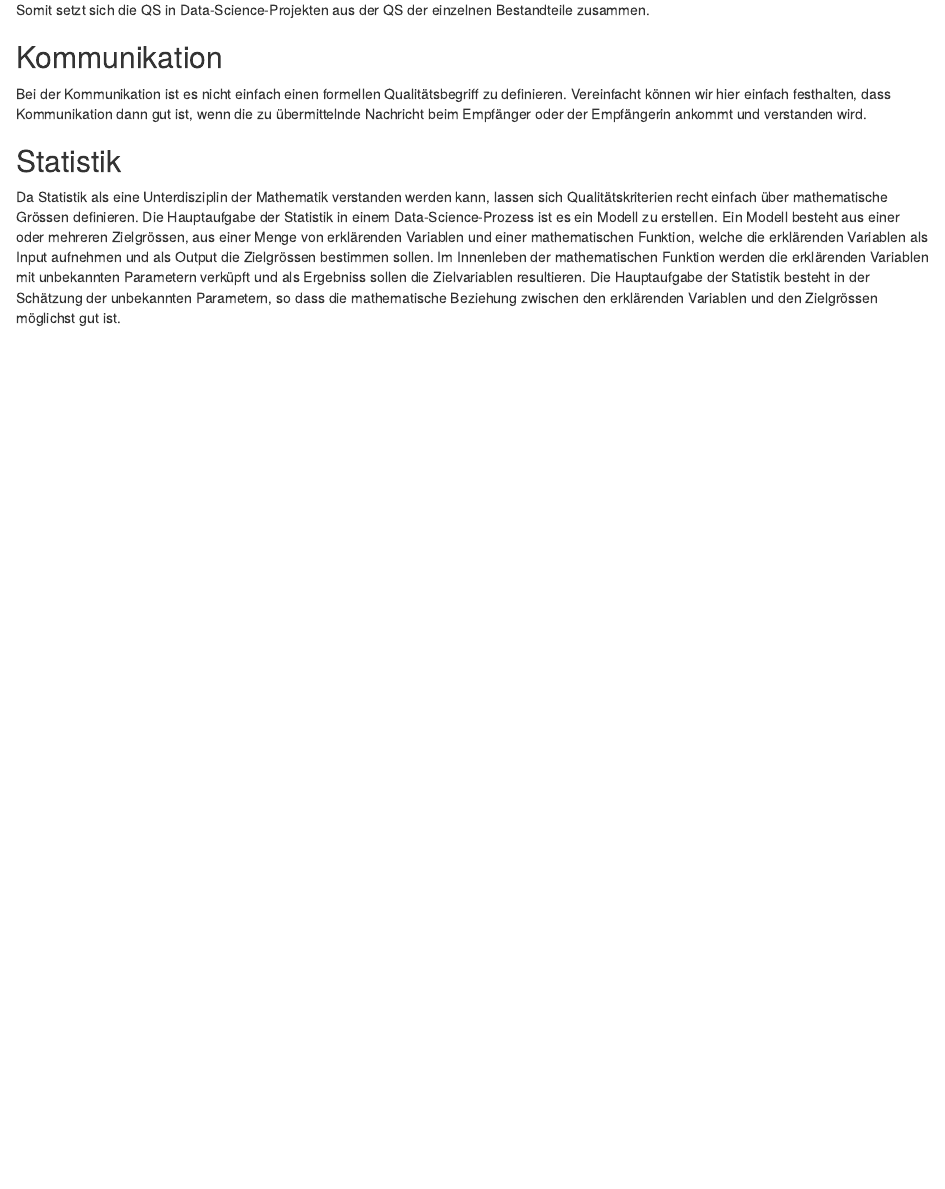
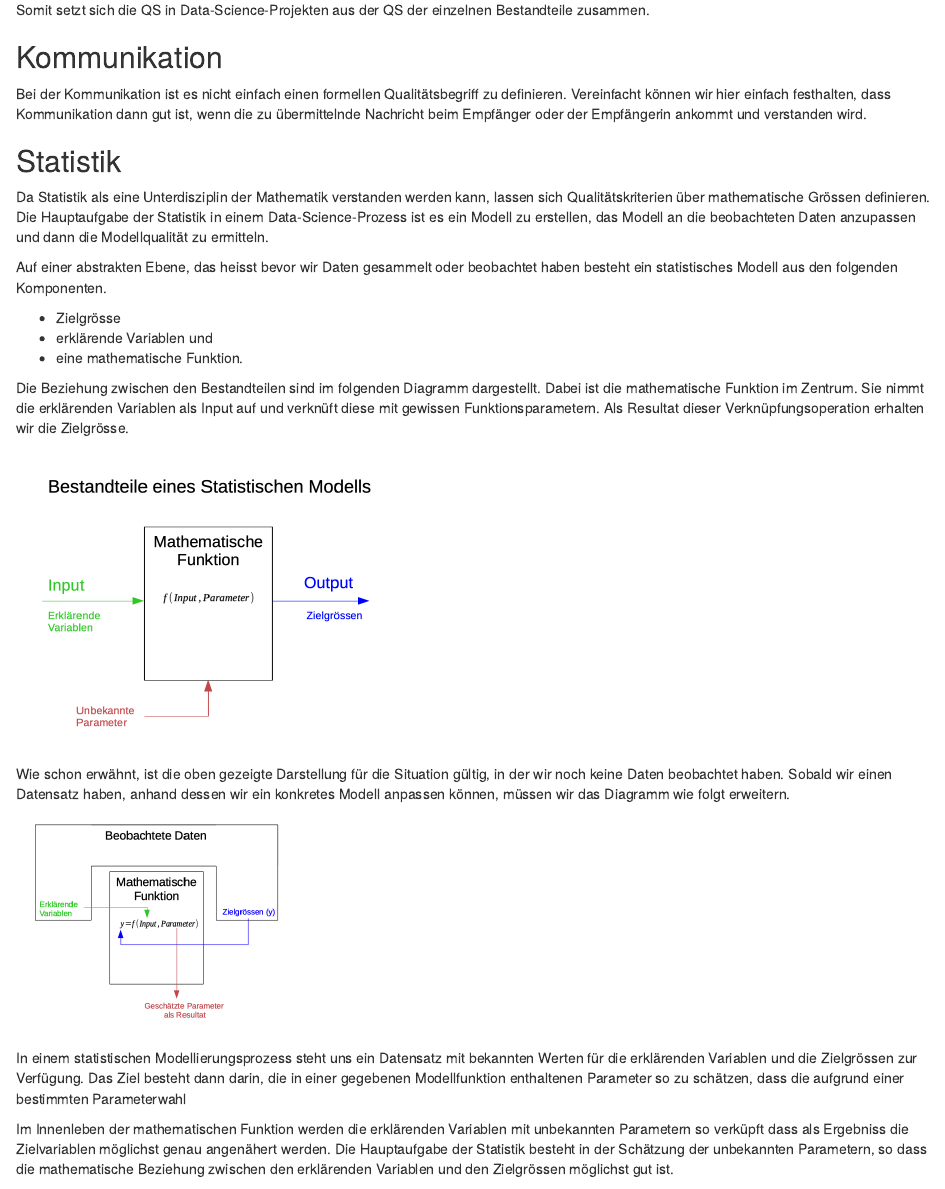
Before and after one commit to charlotte-ngs/qm-in-ds, an R Markdown document (2020-01-14-qm-in-ds_de.Rmd): the page in a window 1100 px wide, from 710 px down. Rendered offline with R 4.5, knitr and Pandoc, with nearby package versions; some code elsewhere in the file could not run offline.

Commit message:
Added paragraph on statistical modelling

````diff
--- a/2020-01-14-qm-in-ds_de.Rmd
+++ b/2020-01-14-qm-in-ds_de.Rmd
@@ -39,7 +39,32 @@ Bei der Kommunikation ist es nicht einfach einen formellen Qualitätsbegriff zu
 
 
 ## Statistik
-Da Statistik als eine Unterdisziplin der Mathematik verstanden werden kann, lassen sich Qualitätskriterien recht einfach über mathematische Grössen definieren. Die Hauptaufgabe der Statistik in einem Data-Science-Prozess ist es ein Modell zu erstellen. Ein Modell besteht aus einer oder mehreren Zielgrössen, aus einer Menge von erklärenden Variablen und einer mathematischen Funktion, welche die erklärenden Variablen als Input aufnehmen und als Output die Zielgrössen bestimmen sollen. Im Innenleben der mathematischen Funktion werden die erklärenden Variablen mit unbekannten Parametern verküpft und als Ergebniss sollen die Zielvariablen resultieren. Die Hauptaufgabe der Statistik besteht in der Schätzung der unbekannten Parametern, so dass die mathematische Beziehung zwischen den erklärenden Variablen und den Zielgrössen möglichst gut ist.
+Da Statistik als eine Unterdisziplin der Mathematik verstanden werden kann, lassen sich Qualitätskriterien über mathematische Grössen definieren. Die Hauptaufgabe der Statistik in einem Data-Science-Prozess ist es ein Modell zu erstellen, das Modell an die beobachteten Daten anzupassen und dann die Modellqualität zu ermitteln.
+
+Auf einer abstrakten Ebene, das heisst bevor wir Daten gesammelt oder beobachtet haben besteht ein statistisches Modell aus den folgenden Komponenten.
+
+* Zielgrösse
+* erklärende Variablen und
+* eine mathematische Funktion.
+
+Die Beziehung zwischen den Bestandteilen sind im folgenden Diagramm dargestellt. Dabei ist die mathematische Funktion im Zentrum. Sie nimmt die erklärenden Variablen als Input auf und verknüft diese mit gewissen Funktionsparametern. Als Resultat dieser Verknüpfungsoperation erhalten wir die Zielgrösse.
+
+```{r stat-model, echo=FALSE, hook_convert_odg=TRUE, fig_path="odg"}
+#rmdhelp::use_odg_graphic(ps_path = "odg/stat-model.odg")
+knitr::include_graphics(path = "odg/stat-model.png")
+```
+
+Wie schon erwähnt, ist die oben gezeigte Darstellung für die Situation gültig, in der wir noch keine Daten beobachtet haben. Sobald wir einen Datensatz haben, anhand dessen wir ein konkretes Modell anpassen können, müssen wir das Diagramm wie folgt erweitern.
+
+```{r stat-model-with-data, echo=FALSE, hook_convert_odg=TRUE, fig_path="odg"}
+#rmdhelp::use_odg_graphic(ps_path = "odg/stat-model-with-data.odg")
+knitr::include_graphics(path = "odg/stat-model-with-data.png")
+```
+
+
+In einem statistischen Modellierungsprozess steht uns ein Datensatz mit bekannten Werten für die erklärenden Variablen und die Zielgrössen zur Verfügung. Das Ziel besteht dann darin, die in einer gegebenen Modellfunktion enthaltenen Parameter so zu schätzen, dass die aufgrund einer bestimmten Parameterwahl
+
+Im Innenleben der mathematischen Funktion werden die erklärenden Variablen mit unbekannten Parametern so verküpft dass als Ergebniss die Zielvariablen möglichst genau angenähert werden. Die Hauptaufgabe der Statistik besteht in der Schätzung der unbekannten Parametern, so dass die mathematische Beziehung zwischen den erklärenden Variablen und den Zielgrössen möglichst gut ist.
 
 
 ## Software Engineering
````
Also changed, not shown: odg/stat-model-with-data.pdf (added), odg/stat-model-with-data.png (added), odg/stat-model.pdf (added), odg/stat-model.png (added), 2 other files.
